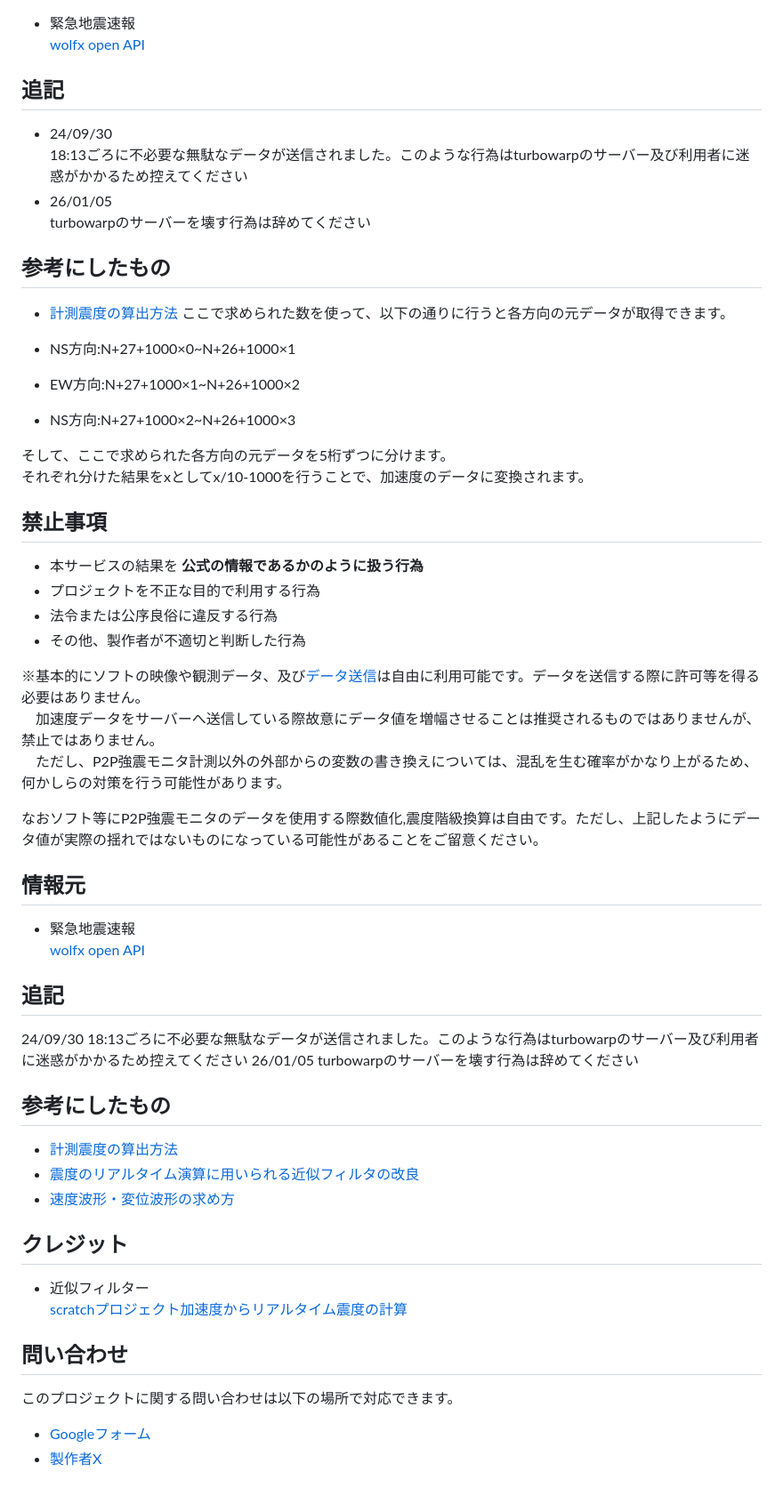
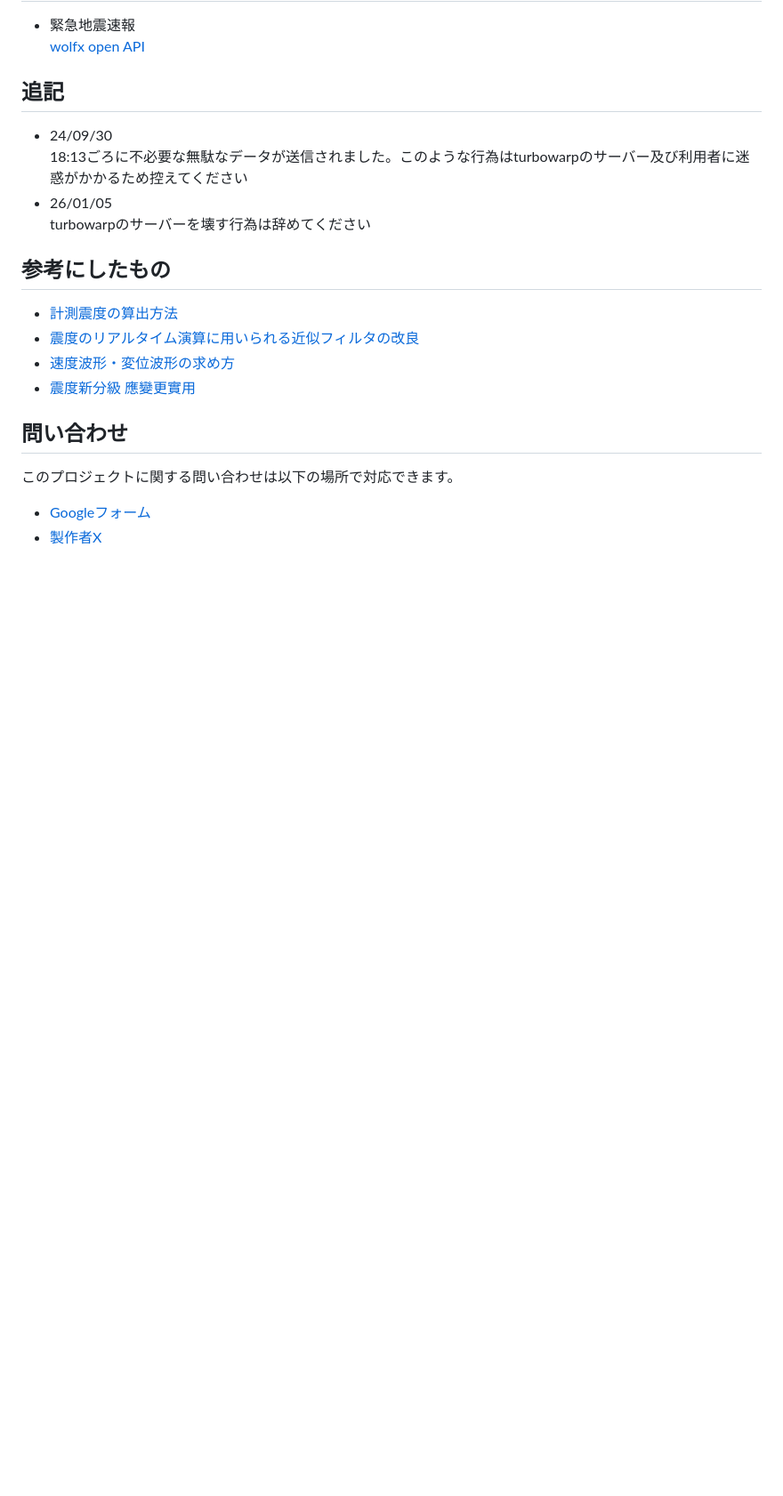
Before and after one commit to anesewo/Shindokeisoku, a Markdown page: README.md, the part around the change. Shown at 89% size. Drawn GitHub-style; blank space fills up the shorter version.

```diff
--- a/README.md
+++ b/README.md
@@ -121,45 +121,9 @@ turbowarpのサーバーを壊す行為は辞めてください
 
 ## 参考にしたもの
 - [計測震度の算出方法](https://www.data.jma.go.jp/eqev/data/kyoshin/kaisetsu/calc_sindo.html)
-ここで求められた数を使って、以下の通りに行うと各方向の元データが取得できます。
-
- - NS方向:N+27+1000×0~N+26+1000×1
- - EW方向:N+27+1000×1~N+26+1000×2
- - NS方向:N+27+1000×2~N+26+1000×3
-
-そして、ここで求められた各方向の元データを5桁ずつに分けます。
-それぞれ分けた結果をxとしてx/10-1000を行うことで、加速度のデータに変換されます。
-
-## 禁止事項
-- 本サービスの結果を **公式の情報であるかのように扱う行為**
-- プロジェクトを不正な目的で利用する行為
-- 法令または公序良俗に違反する行為
-- その他、製作者が不適切と判断した行為
-
-※基本的にソフトの映像や観測データ、及び[データ送信](https://anesewo.github.io/P2Pkyousin/)は自由に利用可能です。データを送信する際に許可等を得る必要はありません。
-　加速度データをサーバーへ送信している際故意にデータ値を増幅させることは推奨されるものではありませんが、禁止ではありません。
-　ただし、P2P強震モニタ計測以外の外部からの変数の書き換えについては、混乱を生む確率がかなり上がるため、何かしらの対策を行う可能性があります。
-
-  なおソフト等にP2P強震モニタのデータを使用する際数値化,震度階級換算は自由です。ただし、上記したようにデータ値が実際の揺れではないものになっている可能性があることをご留意ください。
-
-
-## 情報元
- - 緊急地震速報
-   [wolfx open API](https://wolfx.jp/apidoc)
-
-
-## 追記
-24/09/30 18:13ごろに不必要な無駄なデータが送信されました。このような行為はturbowarpのサーバー及び利用者に迷惑がかかるため控えてください
-26/01/05 turbowarpのサーバーを壊す行為は辞めてください
-
-## 参考にしたもの
-- [計測震度の算出方法](https://www.data.jma.go.jp/eqev/data/kyoshin/kaisetsu/calc_sindo.html)
 - [震度のリアルタイム演算に用いられる近似フィルタの改良](https://doi.org/10.4294/zisin.65.223)
 - [速度波形・変位波形の求め方](https://www.jma.go.jp/jma/kishou/know/jishin/kyoshin/kaisetsu/calc_wave.html)
-
-## クレジット
-- 近似フィルター
-  [scratchプロジェクト加速度からリアルタイム震度の計算](https://scratch.mit.edu/projects/863776132/)
+- [震度新分級 應變更實用](https://www.cwa.gov.tw/Data/service/Newsbb/CH/1081218earthquakepress.pdf)
 
 
 ## 問い合わせ
```
